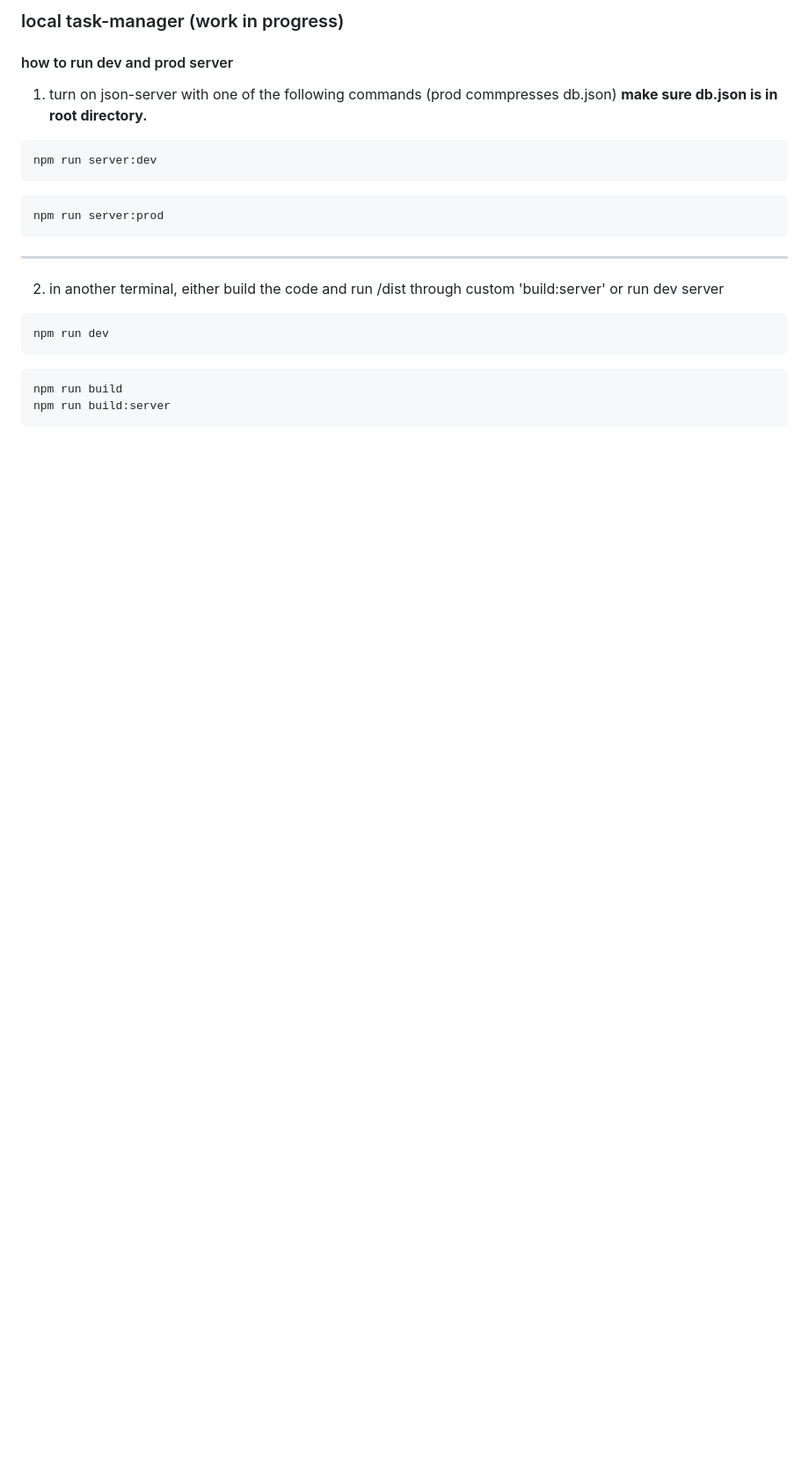
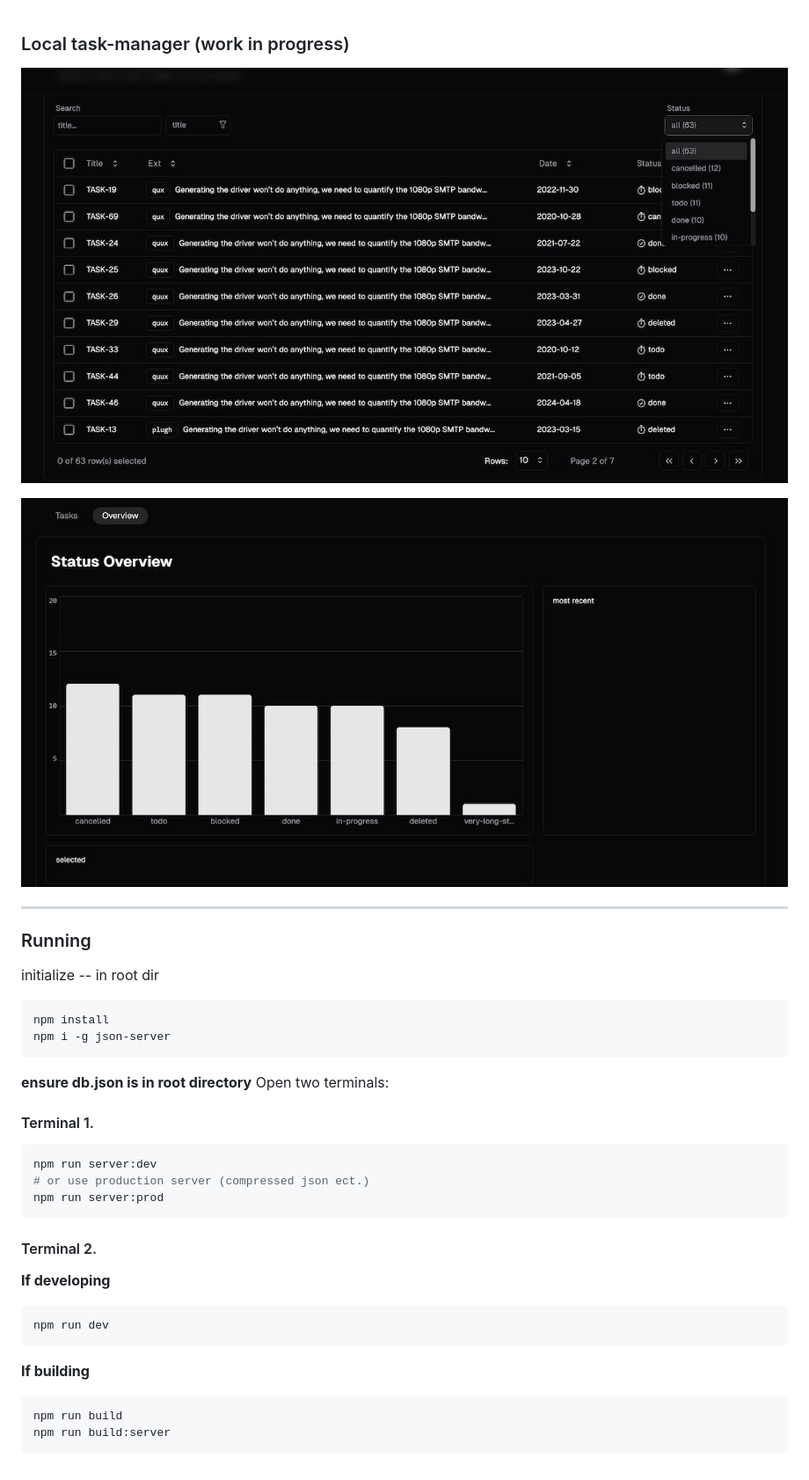
Before and after one commit to chaseottofy/local-task-manager, a Markdown page: README.md, the part around the change. Shown: that part at 88% size. GitHub-like rendering; pictures changed too: screenshots/sctssk1.jpg (added), screenshots/sctssk2.jpg (added); blank space fills up the shorter version.

Commit message:
upload screenshts

````diff
--- a/README.md
+++ b/README.md
@@ -1,22 +1,38 @@
-### local task-manager (work in progress)
 
-#### how to run dev and prod server
+### Local task-manager (work in progress)
+<!-- image -->
+![task-manager](./screenshots/sctssk1.jpg)
 
-1. turn on json-server with one of the following commands (prod commpresses db.json)
-**make sure db.json is in root directory.**
+<!-- image2 -->
+![task-manager](./screenshots/sctssk2.jpg)
 
+---
+
+### Running
+
+initialize -- in root dir
+```bash
+npm install
+npm i -g json-server
+```
+
+**ensure db.json is in root directory**
+Open two terminals:
+
+#### Terminal 1.
 ```bash
 npm run server:dev
-```
-```bash
+# or use production server (compressed json ect.)
 npm run server:prod
 ```
----
-2. in another terminal, either build the code and run /dist through custom 'build:server' or run dev server
 
+#### Terminal 2.
+**If developing**
 ```bash
 npm run dev
 ```
+
+**If building**
 ```bash
 npm run build
 npm run build:server
````
